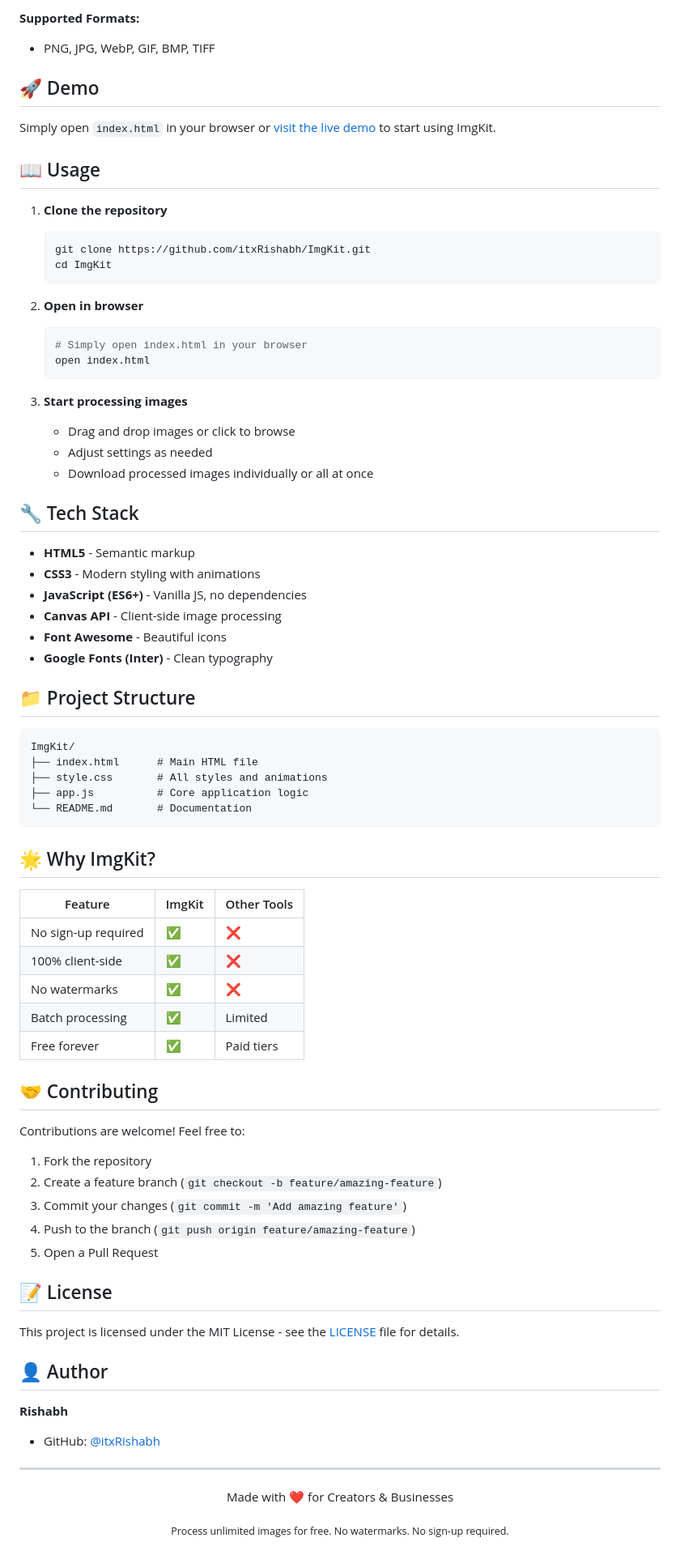
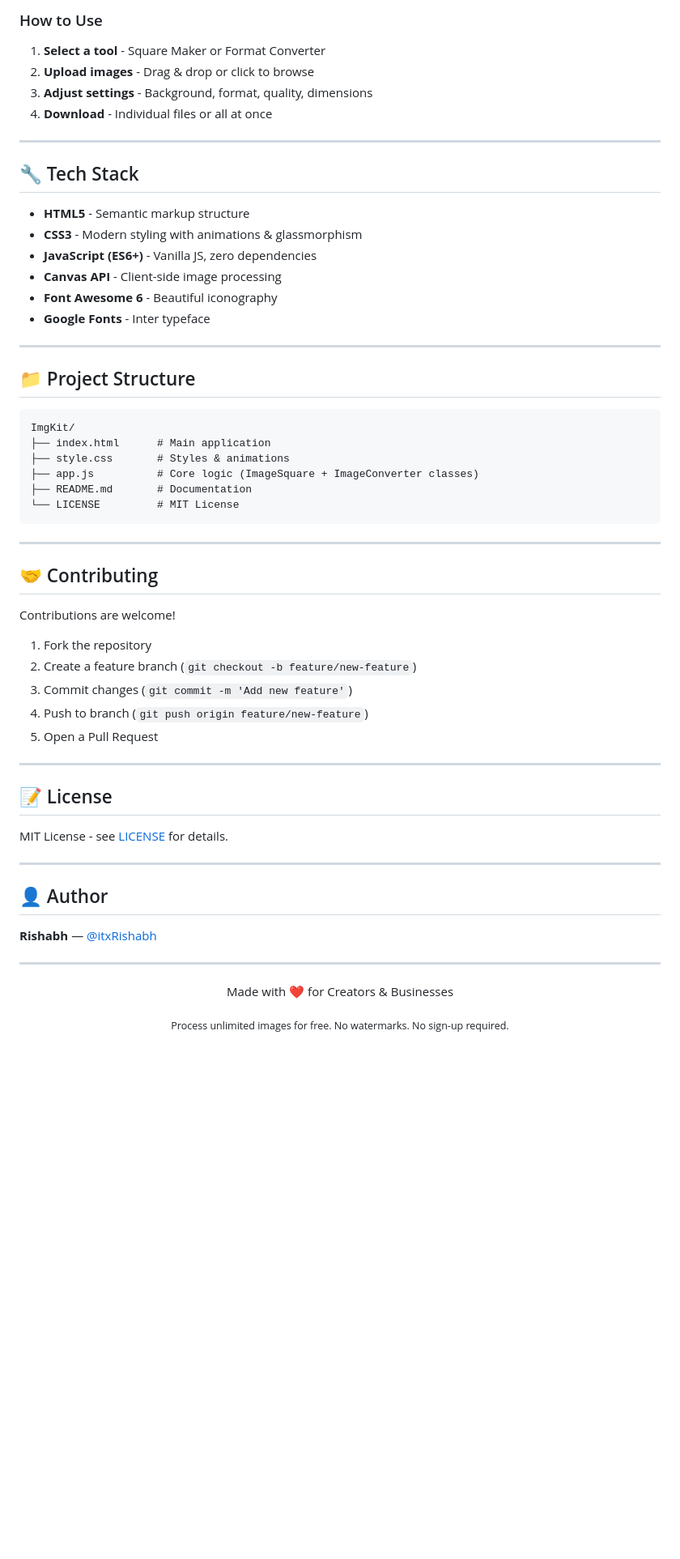
Before and after one commit to itxRishabh/ImgKit, a Markdown page: README.md, the part around one of its changes. Shown at 81% size. Drawn GitHub-style; blank space fills up the shorter version.

````diff
--- a/README.md
+++ b/README.md
@@ -52,84 +95,63 @@ Convert images between popular formats with zero quality loss.
 
-**Supported Formats:**
-- PNG, JPG, WebP, GIF, BMP, TIFF
+### How to Use
+1. **Select a tool** - Square Maker or Format Converter
+2. **Upload images** - Drag & drop or click to browse
+3. **Adjust settings** - Background, format, quality, dimensions
+4. **Download** - Individual files or all at once
 
-## 🚀 Demo
-
-Simply open `index.html` in your browser or [visit the live demo](#) to start using ImgKit.
-
-## 📖 Usage
-
-1. **Clone the repository**
-   ```bash
-   git clone https://github.com/itxRishabh/ImgKit.git
-   cd ImgKit
-   ```
-
-2. **Open in browser**
-   ```bash
-   # Simply open index.html in your browser
-   open index.html
-   ```
-
-3. **Start processing images**
-   - Drag and drop images or click to browse
-   - Adjust settings as needed
-   - Download processed images individually or all at once
+---
 
 ## 🔧 Tech Stack
 
-- **HTML5** - Semantic markup
-- **CSS3** - Modern styling with animations
-- **JavaScript (ES6+)** - Vanilla JS, no dependencies
+- **HTML5** - Semantic markup structure
+- **CSS3** - Modern styling with animations & glassmorphism
+- **JavaScript (ES6+)** - Vanilla JS, zero dependencies
 - **Canvas API** - Client-side image processing
-- **Font Awesome** - Beautiful icons
-- **Google Fonts (Inter)** - Clean typography
+- **Font Awesome 6** - Beautiful iconography
+- **Google Fonts** - Inter typeface
+
+---
 
 ## 📁 Project Structure
 
 ```
 ImgKit/
-├── index.html      # Main HTML file
-├── style.css       # All styles and animations
-├── app.js          # Core application logic
-└── README.md       # Documentation
+├── index.html      # Main application
+├── style.css       # Styles & animations
+├── app.js          # Core logic (ImageSquare + ImageConverter classes)
+├── README.md       # Documentation
+└── LICENSE         # MIT License
 ```
 
-## 🌟 Why ImgKit?
-
-| Feature | ImgKit | Other Tools |
-|---------|--------|-------------|
-| No sign-up required | ✅ | ❌ |
-| 100% client-side | ✅ | ❌ |
-| No watermarks | ✅ | ❌ |
-| Batch processing | ✅ | Limited |
-| Free forever | ✅ | Paid tiers |
+---
 
 ## 🤝 Contributing
 
-Contributions are welcome! Feel free to:
+Contributions are welcome!
 
 1. Fork the repository
-2. Create a feature branch (`git checkout -b feature/amazing-feature`)
-3. Commit your changes (`git commit -m 'Add amazing feature'`)
-4. Push to the branch (`git push origin feature/amazing-feature`)
+2. Create a feature branch (`git checkout -b feature/new-feature`)
+3. Commit changes (`git commit -m 'Add new feature'`)
+4. Push to branch (`git push origin feature/new-feature`)
 5. Open a Pull Request
+
+---
 
 ## 📝 License
 
-This project is licensed under the MIT License - see the [LICENSE](LICENSE) file for details.
+MIT License - see [LICENSE](LICENSE) for details.
+
+---
 
 ## 👤 Author
 
-**Rishabh**
-- GitHub: [@itxRishabh](https://github.com/itxRishabh)
+**Rishabh** — [@itxRishabh](https://github.com/itxRishabh)
 
 ---
 
 <p align="center">
   Made with ❤️ for Creators & Businesses
 </p>
-
 <p align="center">
   <sub>Process unlimited images for free. No watermarks. No sign-up required.</sub>
 </p>
````
Also changed, not shown: other parts of README.md (+67 -24 lines).
